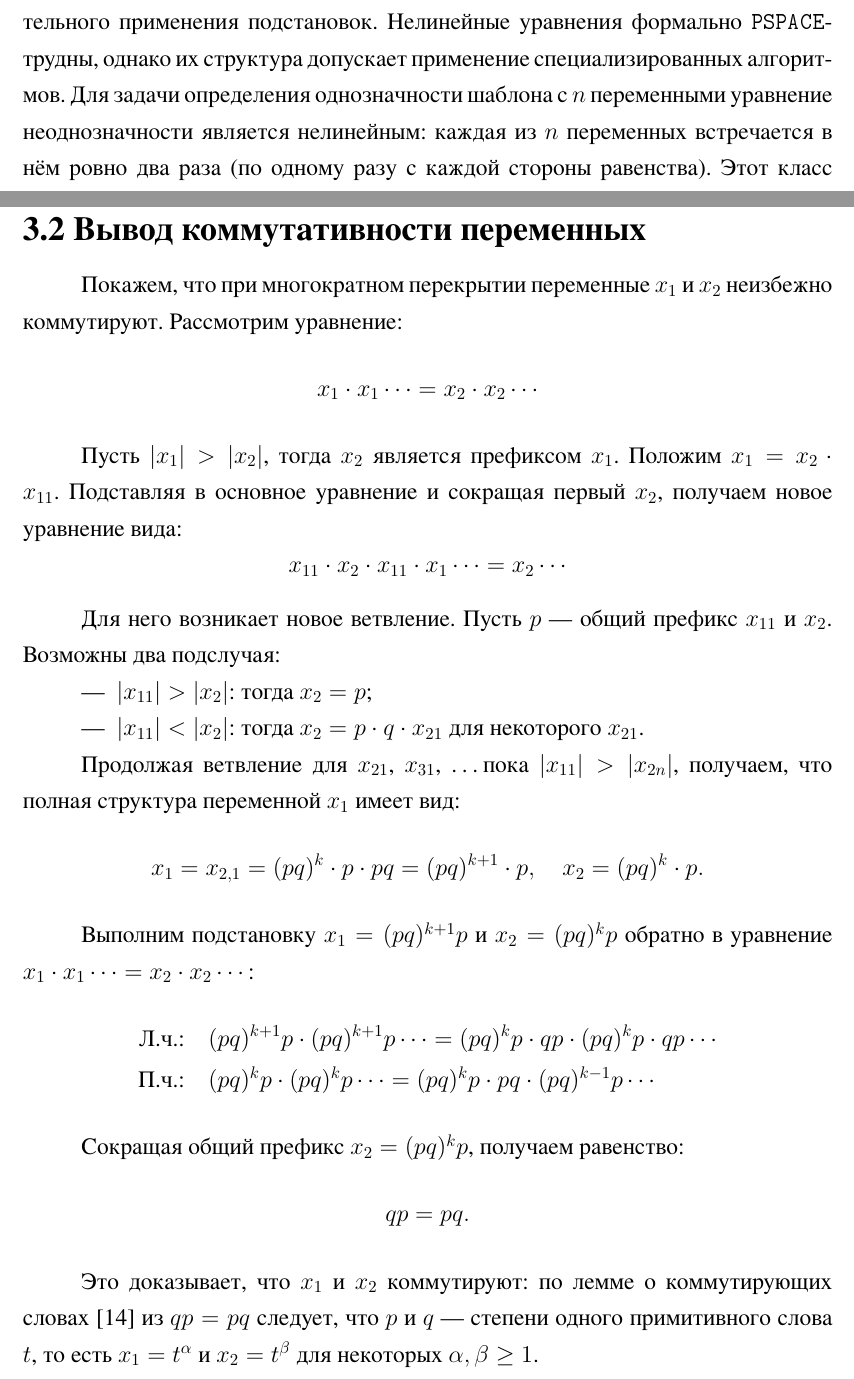
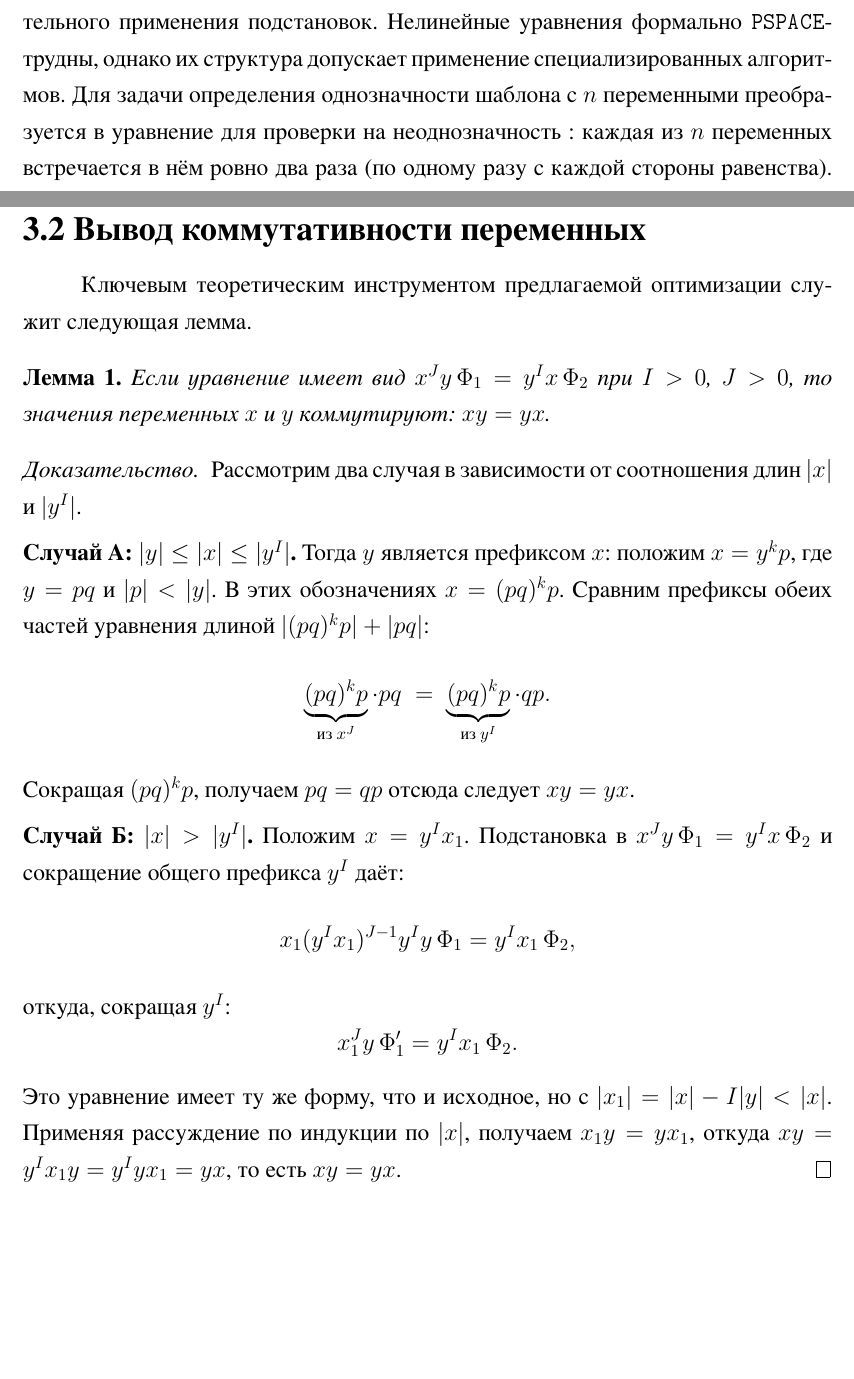
Before and after one commit to SatybaldievT/VKR_Talgat, a LaTeX document (vkr.tex): two parts of pages 8 and 18 of 27 before the commit and two parts of pages 8 and 18 of 29 after it, joined at a grey line, cut so that both start at the same text, the shorter picture padded with empty space. The pictures show the PDF file vkr.pdf that the author committed with the source.

Commit message:
Add commutativity lemma and branching
Introduce a formal Lemma (with proof) that proves commutativity of variables for equations of the form x^J y Φ1 = y^I x Φ2, and add a Definition of a commutation class. Replace ad-hoc reasoning with a structured analysis of x^I Φ1 = y^J Φ2 for I,J>1, covering prefix cases and boundary k values, and prescribe a three-way branching strategy (commutation branch, case 1, case 2) for Nielsen decomposition. Updated generated PDF accordingly.

```diff
--- a/vkr.tex
+++ b/vkr.tex
@@ -561,51 +561,41 @@ $a\,a\cdots = b\,a\ldots$, где $a = x_1$, $b = x_2$. Без специаль
 
 \subsection{Вывод коммутативности переменных}
 
-Покажем, что при многократном перекрытии переменные $x_1$ и $x_2$ неизбежно
-коммутируют. Рассмотрим уравнение:
+Ключевым теоретическим инструментом предлагаемой оптимизации служит следующая лемма.
+
+\begin{Lemma}\label{lem:comm}
+Если уравнение имеет вид $x^J y\, \Phi_1 = y^I x\, \Phi_2$ при $I > 0$, $J > 0$,
+то значения переменных $x$ и $y$ коммутируют: $xy = yx$.
+\end{Lemma}
+
+\begin{proof}
+Рассмотрим два случая в зависимости от соотношения длин $|x|$ и $|y^I|$.
+
+\medskip\noindent\textbf{Случай А: $|y| \leq |x| \leq |y^I|$.}
+Тогда $y$ является префиксом $x$: положим $x = y^k p$, где $y = pq$ и $|p| < |y|$.
+В этих обозначениях $x = (pq)^k p$. Сравним префиксы обеих частей уравнения длиной
+$|(pq)^k p| + |pq|$:
 \[
-x_1 \cdot x_1 \cdots = x_2 \cdot x_2 \cdots
+  \underbrace{(pq)^k p}_{\text{из }x^J}\cdot pq
+  \;=\;
+  \underbrace{(pq)^k p}_{\text{из }y^I}\cdot qp.
 \]
+Сокращая $(pq)^k p$, получаем $pq = qp$  отсюда следует $xy = yx$.
 
-Пусть $|x_1| > |x_2|$, тогда $x_2$ является префиксом $x_1$. Положим
-$x_1 = x_2 \cdot x_{11}$. Подставляя в основное уравнение и сокращая первый $x_2$,
-получаем новое уравнение вида:
+\medskip\noindent\textbf{Случай Б: $|x| > |y^I|$.}
+Положим $x = y^I x_1$. Подстановка в $x^J y\, \Phi_1 = y^I x\, \Phi_2$ и сокращение
+общего префикса $y^I$ даёт:
 \[
-x_{11} \cdot x_2 \cdot x_{11} \cdot x_1 \cdots = x_2 \cdots
+  x_1 (y^I x_1)^{J-1} y^I y\, \Phi_1 = y^I x_1\, \Phi_2,
 \]
-
-Для него возникает новое ветвление. Пусть $p$ --- общий префикс $x_{11}$ и $x_2$.
-Возможны два подслучая:
-\begin{itemize}
-\item $|x_{11}| > |x_2|$: тогда $x_2 = p$;
-\item $|x_{11}| < |x_2|$: тогда $x_2 = p \cdot q \cdot x_{21}$ для некоторого $x_{21}$.
-\end{itemize}
-
-Продолжая ветвление для $x_{21}$, $x_{31}$, \ldots пока $|x_{11}| > |x_{2n}|$,
-получаем, что полная структура переменной $x_1$ имеет вид:
+откуда, сокращая $y^I$:
 \[
-x_1 = x_{2,1} = (pq)^k \cdot p \cdot pq = (pq)^{k+1} \cdot p,
-\quad x_2 = (pq)^k \cdot p.
+  x_1^J y\, \Phi_1' = y^I x_1\, \Phi_2.
 \]
-
-Выполним подстановку $x_1 = (pq)^{k+1} p$ и $x_2 = (pq)^k p$ обратно в уравнение
-$x_1 \cdot x_1 \cdots = x_2 \cdot x_2 \cdots$:
-\begin{align*}
-\text{Л.ч.:}\quad & (pq)^{k+1}p \cdot (pq)^{k+1}p \cdots
-  = (pq)^k p \cdot qp \cdot (pq)^k p \cdot qp \cdots \\
-\text{П.ч.:}\quad & (pq)^k p \cdot (pq)^k p \cdots
-  = (pq)^k p \cdot pq \cdot (pq)^{k-1} p \cdots
-\end{align*}
-
-Сокращая общий префикс $x_2 = (pq)^k p$, получаем равенство:
-\[
-qp = pq.
-\]
-
-Это доказывает, что $x_1$ и $x_2$ коммутируют: по лемме о коммутирующих
-словах~\cite{hmelevskii1971} из $qp = pq$ следует, что $p$ и $q$ --- степени
-одного примитивного слова $t$, то есть $x_1 = t^\alpha$ и $x_2 = t^\beta$ для
-некоторых $\alpha, \beta \geq 1$.
+Это уравнение имеет ту же форму, что и исходное, но с $|x_1| = |x| - I|y| < |x|$.
+Применяя рассуждение по индукции по $|x|$, получаем $x_1 y = y x_1$, откуда
+$xy = y^I x_1 y = y^I y x_1 = y x$, то есть $xy = yx$.
+\end{proof}
 
 \begin{Definition}
 Множество переменных $\mathcal{C} = \{z_1, \ldots, z_m\}$ образует
```
Also changed, not shown: vkr.pdf, vkr.tex (76 more changed lines).
